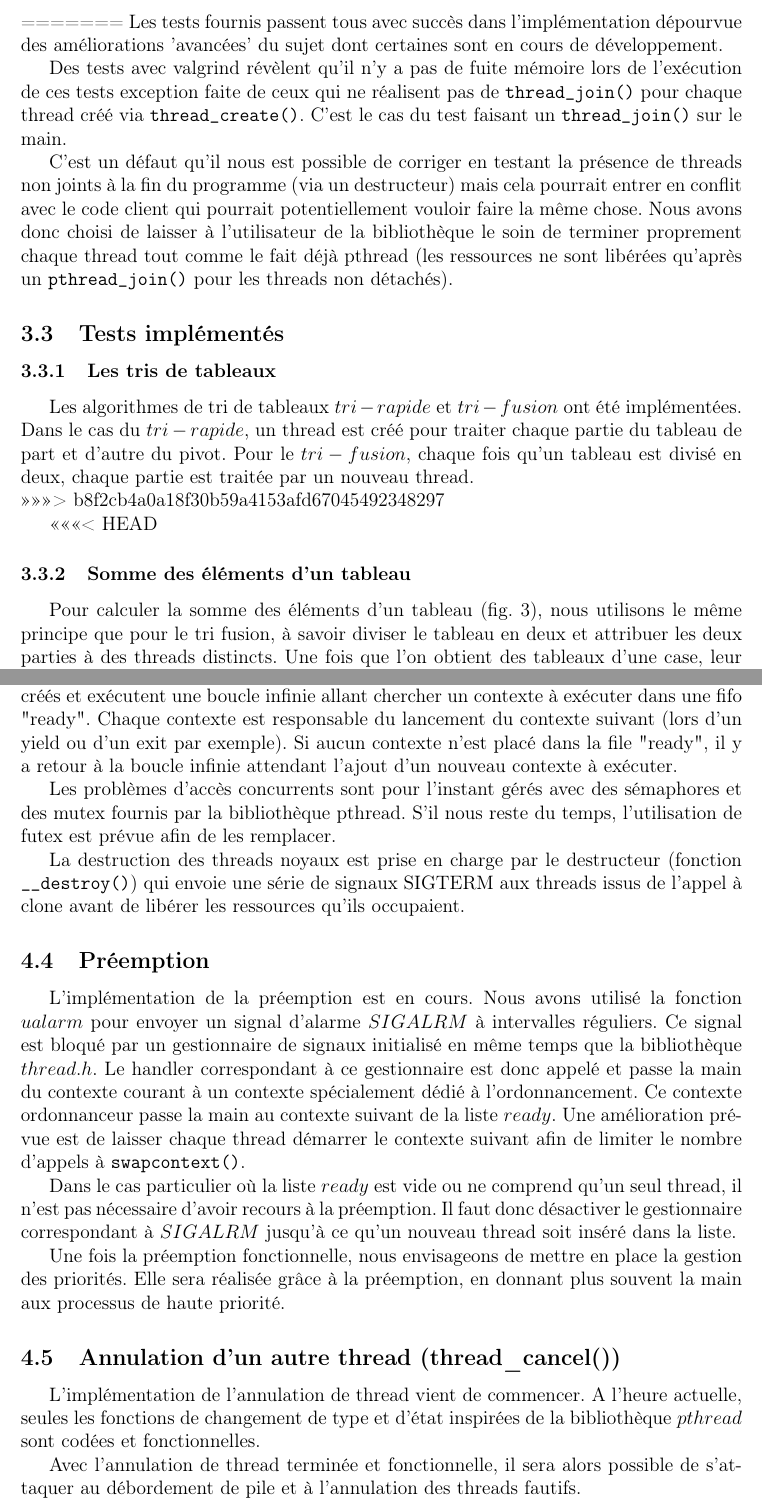
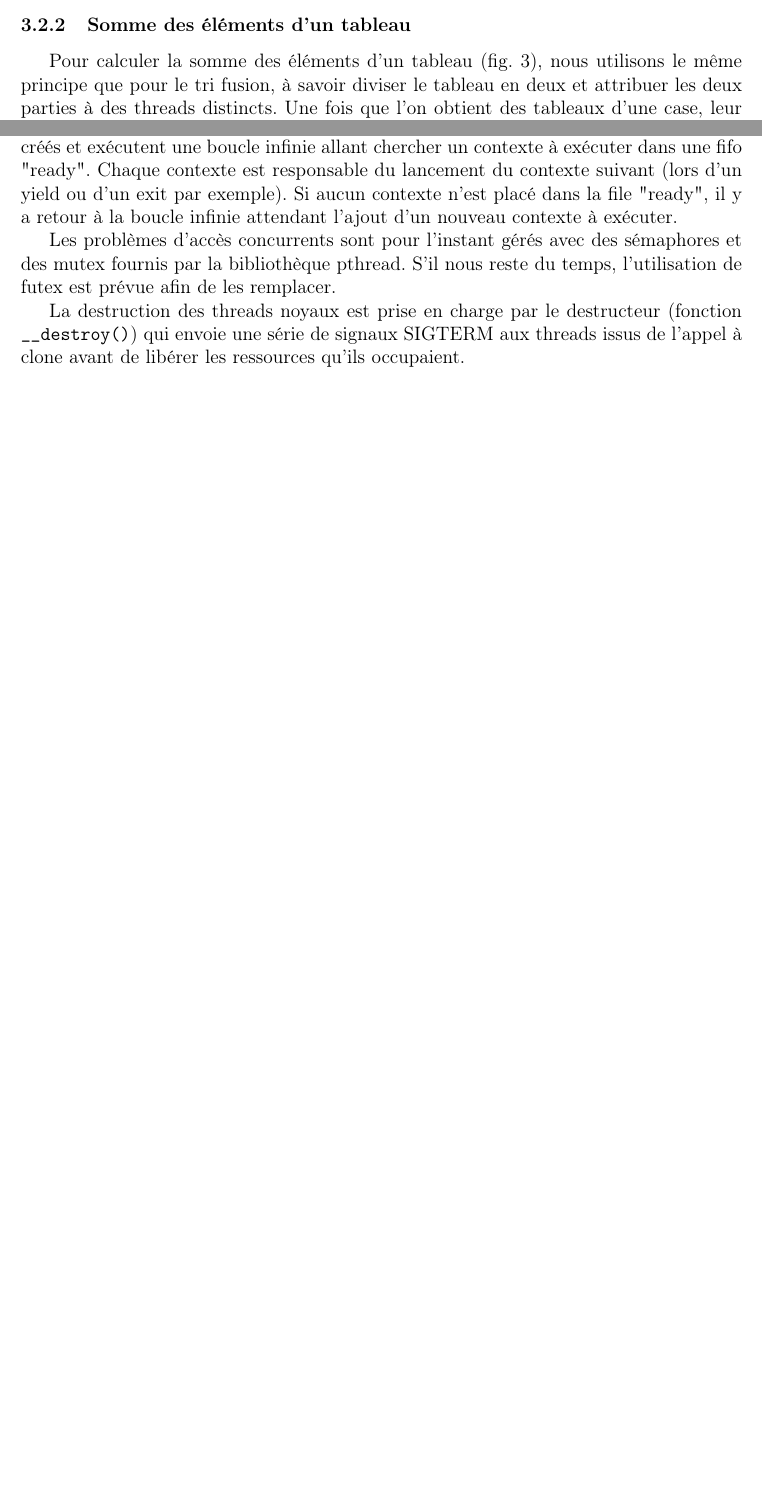
Before and after one commit to uOptim/thread-enseirb, a LaTeX document (rapport/rapport.tex, which reads rapport/avance.tex, rapport/tests.tex): two parts of pages 4 and 7 of 9 before the commit and two parts of pages 3 and 6 of 7 after it, joined at a grey line, cut at the place of the change, the shorter picture padded with empty space. Compiled offline with pdfLaTeX.

Commit message:
rapport final

```diff
--- a/rapport/avance.tex
+++ b/rapport/avance.tex
@@ -53,19 +51,3 @@ Au démarrage, un certain nombre (décidé à la compilation) de threads noyaux
 Les problèmes d'accès concurrents sont pour l'instant gérés avec des sémaphores et des mutex fournis par la bibliothèque pthread. S'il nous reste du temps, l'utilisation de futex est prévue afin de les remplacer.
 
 La destruction des threads noyaux est prise en charge par le destructeur (fonction \verb!__destroy()!) qui envoie une série de signaux SIGTERM aux threads issus de l'appel à clone avant de libérer les ressources qu'ils occupaient.
-
-
-\subsection{Préemption}
-L'implémentation de la préemption est en cours. Nous avons utilisé la fonction $ualarm$ pour envoyer un signal d'alarme $SIGALRM$ à intervalles réguliers. Ce signal est bloqué par un gestionnaire de signaux initialisé en même temps que la bibliothèque $thread.h$. Le handler correspondant à ce gestionnaire est donc appelé et passe la main du contexte courant à un contexte spécialement dédié à l'ordonnancement. Ce contexte ordonnanceur passe la main au contexte suivant de la liste $ready$. Une amélioration prévue est de laisser chaque thread démarrer le contexte suivant afin de limiter le nombre d'appels à \verb!swapcontext()!.
-
-Dans le cas particulier où la liste $ready$ est vide ou ne comprend qu'un seul thread, il n'est pas nécessaire d'avoir recours à la préemption. Il faut donc désactiver le gestionnaire correspondant à $SIGALRM$ jusqu'à ce qu'un nouveau thread soit inséré dans la liste.
-
-Une fois la préemption fonctionnelle, nous envisageons de mettre en place la gestion des priorités. Elle sera réalisée grâce à la préemption, en donnant plus souvent la main aux processus de haute priorité.
-
-\subsection{Annulation d'un autre thread (thread\_cancel())}
-L'implémentation de l'annulation de thread vient de commencer. A l'heure
-actuelle, seules les fonctions de changement de type et d'état inspirées de la
-bibliothèque $pthread$ sont codées et fonctionnelles.
-
-Avec l'annulation de thread terminée et fonctionnelle, il sera alors possible
-de s'attaquer au débordement de pile et à l'annulation des threads fautifs.
--- a/rapport/tests.tex
+++ b/rapport/tests.tex
@@ -31,19 +30,6 @@ rapide$ et $tri fusion$ ont été implémentées. Dans le cas du $tri rapide$
 tableau de part et d'autre du pivot. Pour le $tri fusion$
 (fig. \ref{fig:mergesort}), chaque fois qu'un tableau est divisé en deux,
 chaque partie est traitée par un nouveau thread.\\
-=======
-Les tests fournis passent tous avec succès dans l'implémentation dépourvue des améliorations 'avancées' du sujet dont certaines sont en cours de développement.
-
-Des tests avec valgrind révèlent qu'il n'y a pas de fuite mémoire lors de l'exécution de ces tests exception faite de ceux qui ne réalisent pas de \verb!thread_join()! pour chaque thread créé via \verb!thread_create()!. C'est le cas du test faisant un \verb!thread_join()! sur le main.
-
-C'est un défaut qu'il nous est possible de corriger en testant la présence de threads non joints à la fin du programme (via un destructeur) mais cela pourrait entrer en conflit avec le code client qui pourrait potentiellement vouloir faire la même chose. Nous avons donc choisi de laisser à l'utilisateur de la bibliothèque le soin de terminer proprement chaque thread tout comme le fait déjà pthread (les ressources ne sont libérées qu'après un \verb!pthread_join()! pour les threads non détachés).
-
-
-\subsection{Tests implémentés}
-
-\subsubsection{Les tris de tableaux}
-Les algorithmes de tri de tableaux $tri-rapide$ et $tri-fusion$ ont été implémentées. Dans le cas du $tri-rapide$, un thread est créé pour traiter chaque partie du tableau de part et d'autre du pivot. Pour le $tri-fusion$, chaque fois qu'un tableau est divisé en deux, chaque partie est traitée par un nouveau thread.\\
->>>>>>> b8f2cb4a0a18f30b59a4153afd67045492348297
 
 %%%% resultats tests + include graphics %%%%
 \begin{figure}[H]
@@ -53,7 +39,6 @@ Les algorithmes de tri de tableaux $tri-rapide$ et $tri-fusion$ ont été implé
 \label{fig:quicksort}
 \end{figure}
 
-<<<<<<< HEAD
 %%%% resultats tests + include graphics %%%%
 \begin{figure}[H]
 \centering
```
Also changed, not shown: rapport/developpement.tex (+0 -8 lines), rapport/avance.tex (2 more changed lines), rapport/tests.tex (6 more changed lines).
